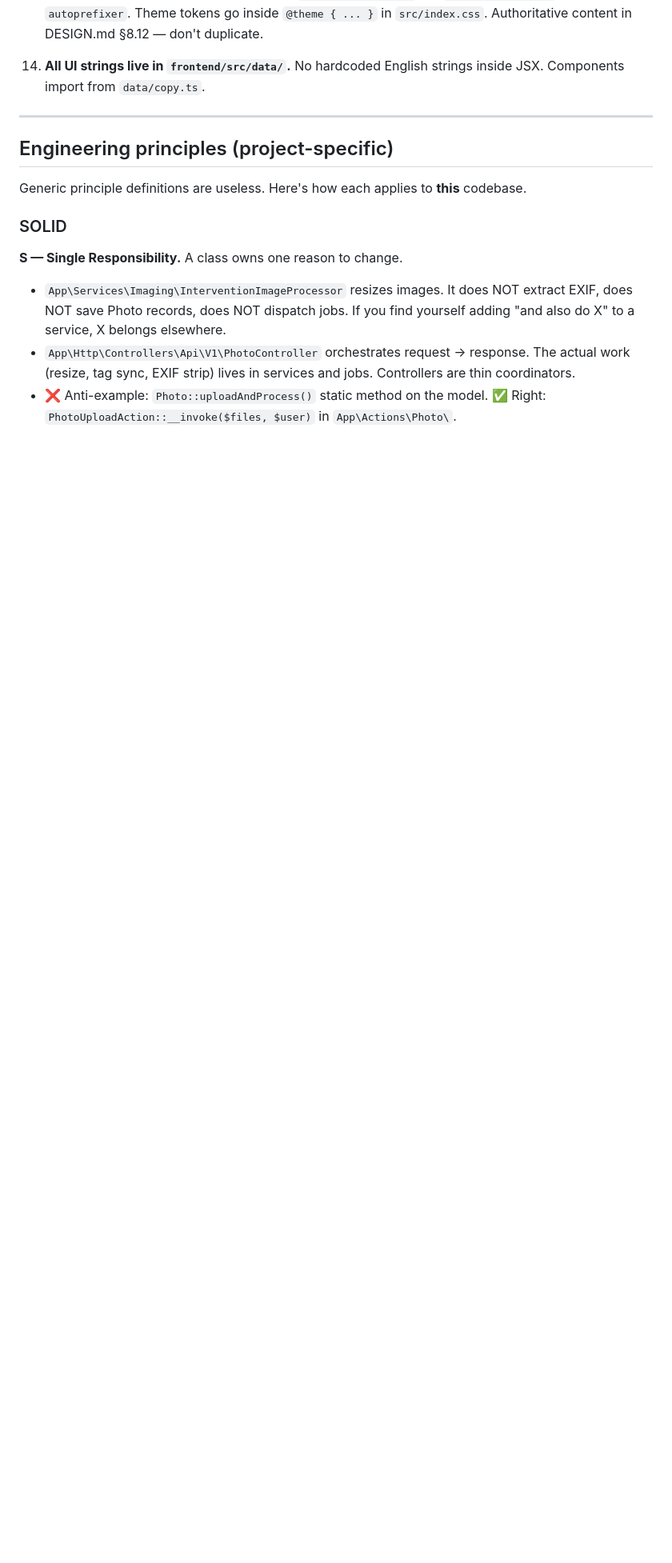
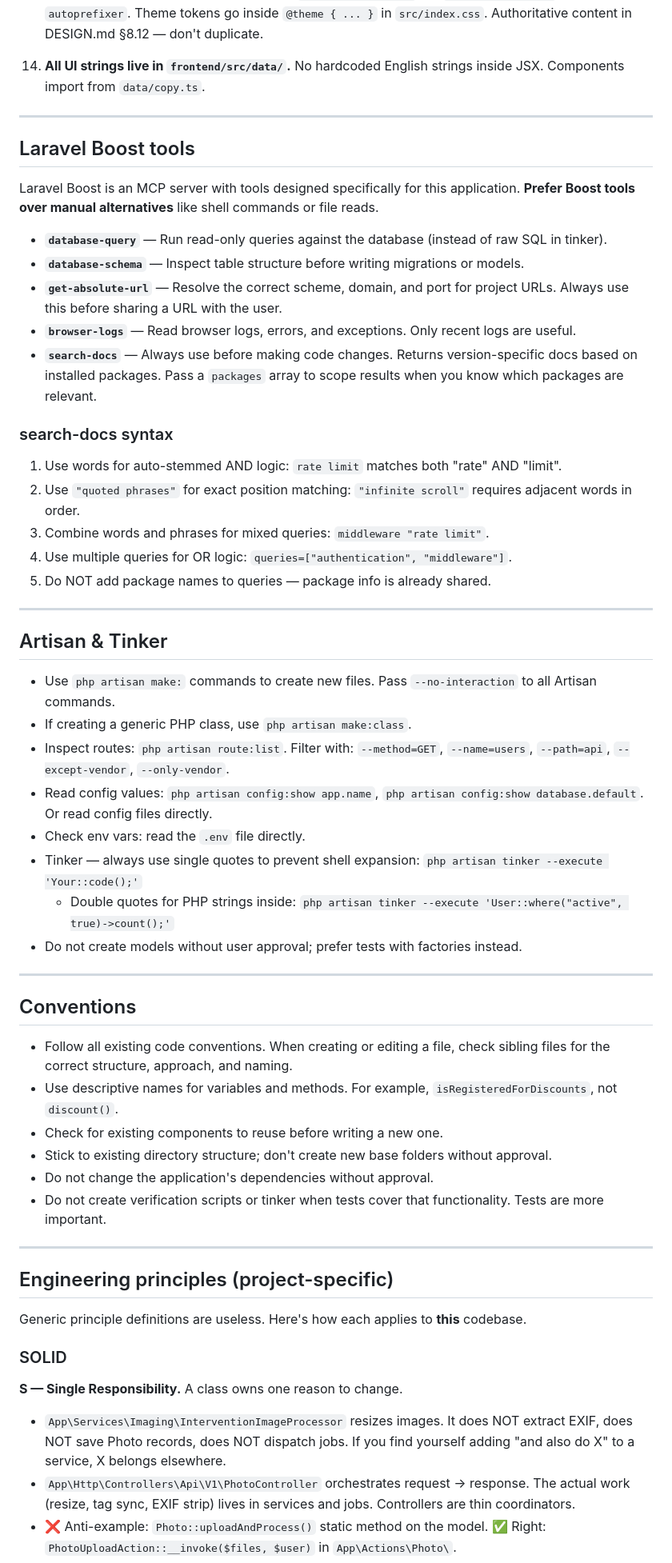
Before and after one commit to hidran/laravel-photogallery-app, a Markdown page: CLAUDE.md, the part around one of its changes. Shown at 80% size. GitHub-like rendering; blank space fills up the shorter version.

```diff
--- a/CLAUDE.md
+++ b/CLAUDE.md
@@ -124,6 +129,50 @@ These are **non-negotiable**. Violations require an explicit user override.
 12. **Eager-load explicitly.** Every list/show endpoint declares `with([...])` and `withCount([...])`. N+1 is a bug — `Beyondcode\QueryDetector` catches it in tests.
 13. **Tailwind v4 setup is non-negotiable.** No `tailwind.config.js`, no `postcss.config.js`, no `autoprefixer`. Theme tokens go inside `@theme { ... }` in `src/index.css`. Authoritative content in DESIGN.md §8.12 — don't duplicate.
 14. **All UI strings live in `frontend/src/data/`.** No hardcoded English strings inside JSX. Components import from `data/copy.ts`.
+
+---
+
+## Laravel Boost tools
+
+Laravel Boost is an MCP server with tools designed specifically for this application. **Prefer Boost tools over manual alternatives** like shell commands or file reads.
+
+- **`database-query`** — Run read-only queries against the database (instead of raw SQL in tinker).
+- **`database-schema`** — Inspect table structure before writing migrations or models.
+- **`get-absolute-url`** — Resolve the correct scheme, domain, and port for project URLs. Always use this before sharing a URL with the user.
+- **`browser-logs`** — Read browser logs, errors, and exceptions. Only recent logs are useful.
+- **`search-docs`** — Always use before making code changes. Returns version-specific docs based on installed packages. Pass a `packages` array to scope results when you know which packages are relevant.
+
+### search-docs syntax
+
+1. Use words for auto-stemmed AND logic: `rate limit` matches both "rate" AND "limit".
+2. Use `"quoted phrases"` for exact position matching: `"infinite scroll"` requires adjacent words in order.
+3. Combine words and phrases for mixed queries: `middleware "rate limit"`.
+4. Use multiple queries for OR logic: `queries=["authentication", "middleware"]`.
+5. Do NOT add package names to queries — package info is already shared.
+
+---
+
+## Artisan & Tinker
+
+- Use `php artisan make:` commands to create new files. Pass `--no-interaction` to all Artisan commands.
+- If creating a generic PHP class, use `php artisan make:class`.
+- Inspect routes: `php artisan route:list`. Filter with: `--method=GET`, `--name=users`, `--path=api`, `--except-vendor`, `--only-vendor`.
+- Read config values: `php artisan config:show app.name`, `php artisan config:show database.default`. Or read config files directly.
+- Check env vars: read the `.env` file directly.
+- Tinker — always use single quotes to prevent shell expansion: `php artisan tinker --execute 'Your::code();'`
+  - Double quotes for PHP strings inside: `php artisan tinker --execute 'User::where("active", true)->count();'`
+- Do not create models without user approval; prefer tests with factories instead.
+
+---
+
+## Conventions
+
+- Follow all existing code conventions. When creating or editing a file, check sibling files for the correct structure, approach, and naming.
+- Use descriptive names for variables and methods. For example, `isRegisteredForDiscounts`, not `discount()`.
+- Check for existing components to reuse before writing a new one.
+- Stick to existing directory structure; don't create new base folders without approval.
+- Do not change the application's dependencies without approval.
+- Do not create verification scripts or tinker when tests cover that functionality. Tests are more important.
 
 ---
 
```
Also changed, not shown: other parts of CLAUDE.md (+47 -1 lines).
